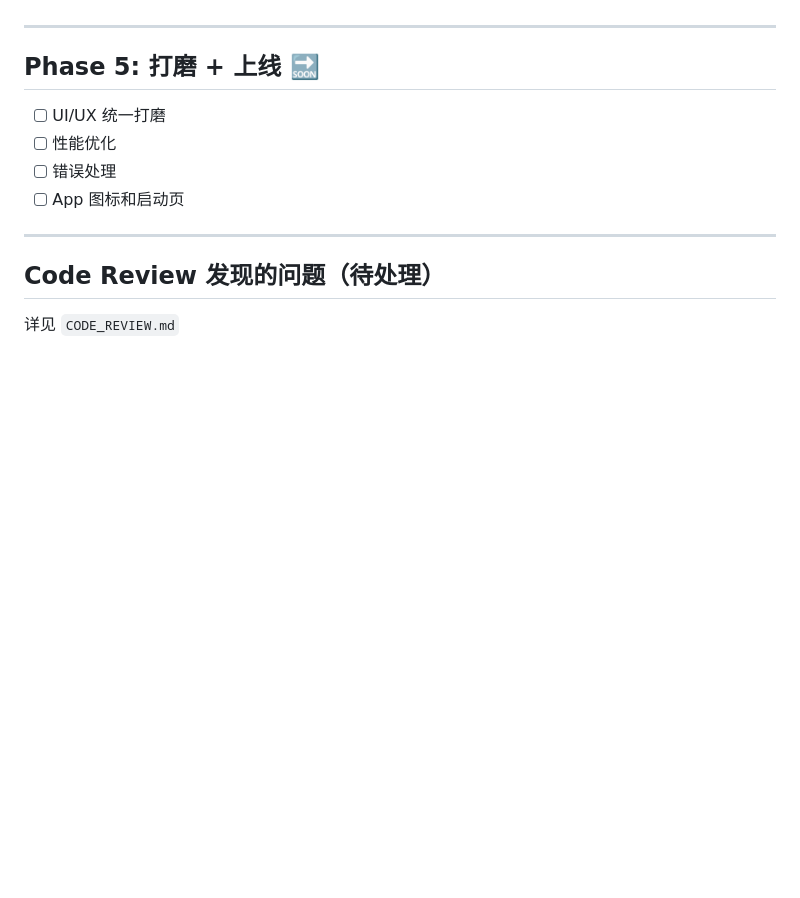
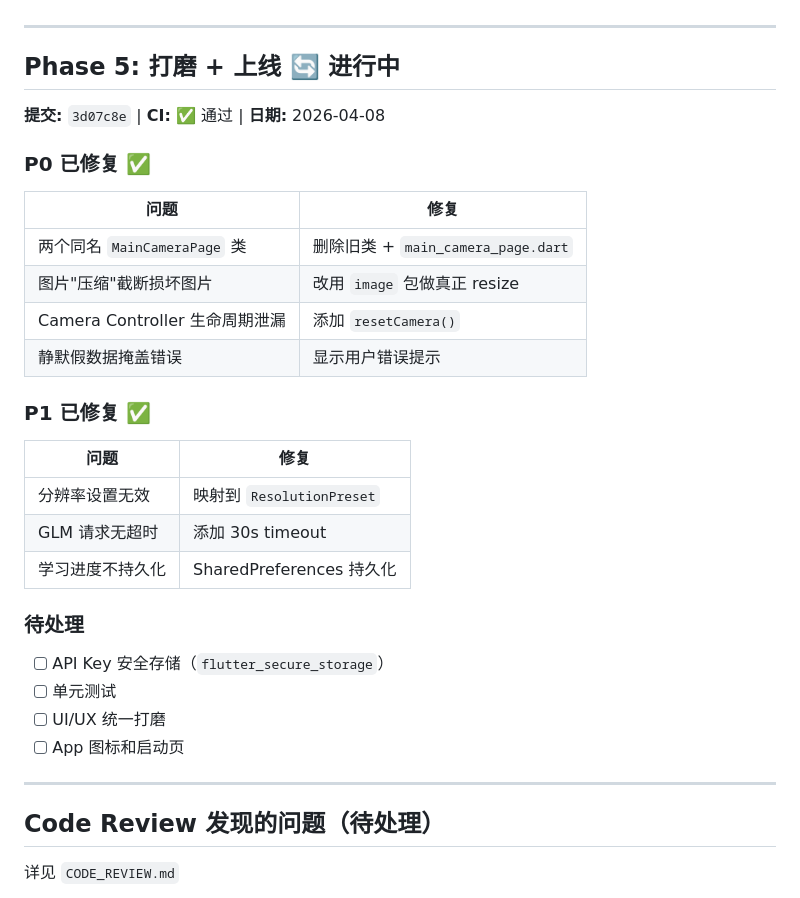
Before and after one commit to believening/frameguide, a Markdown page: PROGRESS.md, the part around the change. GitHub-like rendering; blank space fills up the shorter version.

```diff
--- a/PROGRESS.md
+++ b/PROGRESS.md
@@ -83,11 +83,32 @@
 
 ---
 
-## Phase 5: 打磨 + 上线 🔜
+## Phase 5: 打磨 + 上线 🔄 进行中
 
+**提交:** `3d07c8e` | **CI:** ✅ 通过 | **日期:** 2026-04-08
+
+### P0 已修复 ✅
+
+| 问题 | 修复 |
+|------|------|
+| 两个同名 `MainCameraPage` 类 | 删除旧类 + `main_camera_page.dart` |
+| 图片"压缩"截断损坏图片 | 改用 `image` 包做真正 resize |
+| Camera Controller 生命周期泄漏 | 添加 `resetCamera()` |
+| 静默假数据掩盖错误 | 显示用户错误提示 |
+
+### P1 已修复 ✅
+
+| 问题 | 修复 |
+|------|------|
+| 分辨率设置无效 | 映射到 `ResolutionPreset` |
+| GLM 请求无超时 | 添加 30s timeout |
+| 学习进度不持久化 | SharedPreferences 持久化 |
+
+### 待处理
+
+- [ ] API Key 安全存储（`flutter_secure_storage`）
+- [ ] 单元测试
 - [ ] UI/UX 统一打磨
-- [ ] 性能优化
-- [ ] 错误处理
 - [ ] App 图标和启动页
 
 ---
```
Also changed, not shown: CODE_REVIEW.md (+26 -0 lines).
